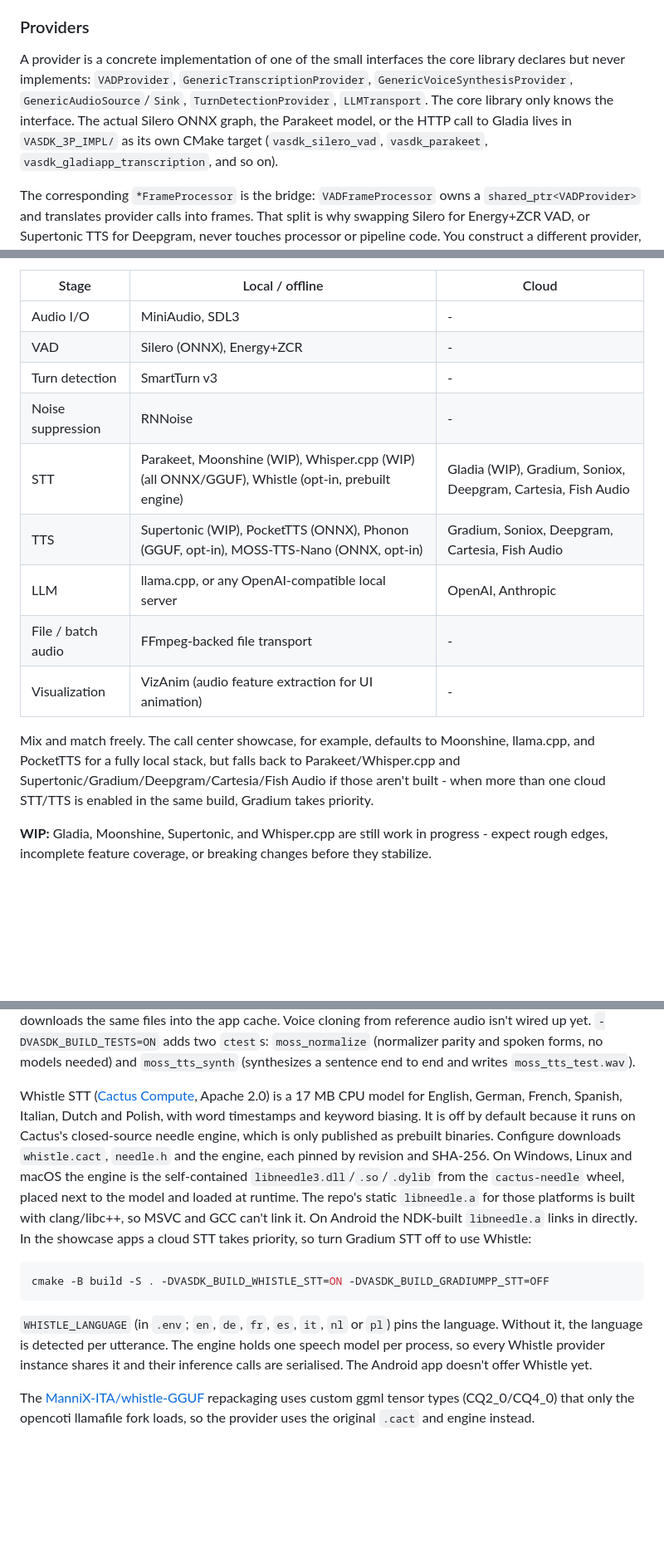
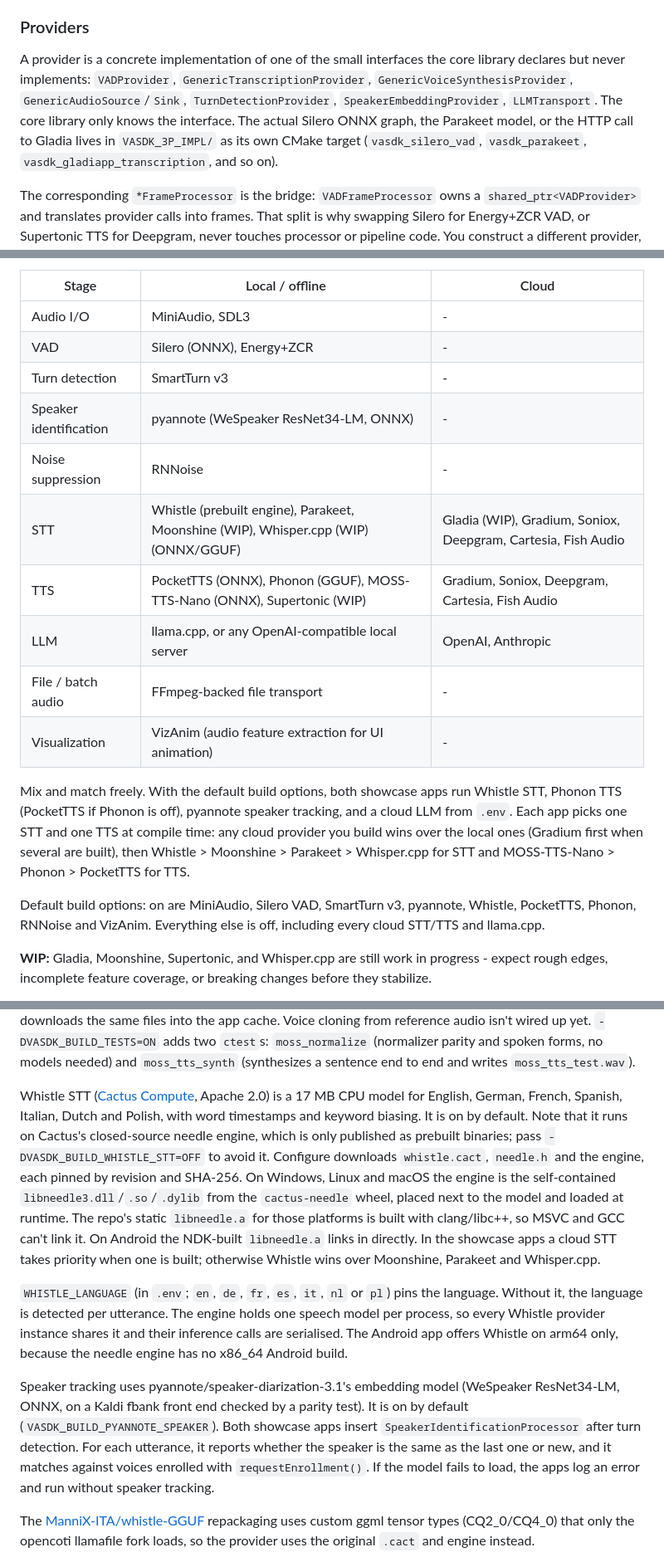
Before and after one commit to fatehmtd/VASDK, a Markdown page: README.md, 3 parts joined by grey strips. Shown at 83% size. Rendered like a GitHub page; blank space fills up the shorter version.

````diff
--- a/README.md
+++ b/README.md
@@ -180,7 +183,7 @@ A processor stays deliberately ignorant of anything upstream or downstream of it
 
 ### Providers
 
-A provider is a concrete implementation of one of the small interfaces the core library declares but never implements: `VADProvider`, `GenericTranscriptionProvider`, `GenericVoiceSynthesisProvider`, `GenericAudioSource`/`Sink`, `TurnDetectionProvider`, `LLMTransport`. The core library only knows the interface. The actual Silero ONNX graph, the Parakeet model, or the HTTP call to Gladia lives in `VASDK_3P_IMPL/` as its own CMake target (`vasdk_silero_vad`, `vasdk_parakeet`, `vasdk_gladiapp_transcription`, and so on).
+A provider is a concrete implementation of one of the small interfaces the core library declares but never implements: `VADProvider`, `GenericTranscriptionProvider`, `GenericVoiceSynthesisProvider`, `GenericAudioSource`/`Sink`, `TurnDetectionProvider`, `SpeakerEmbeddingProvider`, `LLMTransport`. The core library only knows the interface. The actual Silero ONNX graph, the Parakeet model, or the HTTP call to Gladia lives in `VASDK_3P_IMPL/` as its own CMake target (`vasdk_silero_vad`, `vasdk_parakeet`, `vasdk_gladiapp_transcription`, and so on).
 
 The corresponding `*FrameProcessor` is the bridge: `VADFrameProcessor` owns a `shared_ptr<VADProvider>` and translates provider calls into frames. That split is why swapping Silero for Energy+ZCR VAD, or Supertonic TTS for Deepgram, never touches processor or pipeline code. You construct a different provider, hand it to the same processor type, and the rest of the chain doesn't notice anything changed.
 
@@ -233,14 +236,17 @@ Every row is an independent target under `VASDK_3P_IMPL/`. Enable only what you
 | Audio I/O | MiniAudio, SDL3 | - |
 | VAD | Silero (ONNX), Energy+ZCR | - |
 | Turn detection | SmartTurn v3 | - |
+| Speaker identification | pyannote (WeSpeaker ResNet34-LM, ONNX) | - |
 | Noise suppression | RNNoise | - |
-| STT | Parakeet, Moonshine (WIP), Whisper.cpp (WIP) (all ONNX/GGUF), Whistle (opt-in, prebuilt engine) | Gladia (WIP), Gradium, Soniox, Deepgram, Cartesia, Fish Audio |
-| TTS | Supertonic (WIP), PocketTTS (ONNX), Phonon (GGUF, opt-in), MOSS-TTS-Nano (ONNX, opt-in) | Gradium, Soniox, Deepgram, Cartesia, Fish Audio |
+| STT | Whistle (prebuilt engine), Parakeet, Moonshine (WIP), Whisper.cpp (WIP) (ONNX/GGUF) | Gladia (WIP), Gradium, Soniox, Deepgram, Cartesia, Fish Audio |
+| TTS | PocketTTS (ONNX), Phonon (GGUF), MOSS-TTS-Nano (ONNX), Supertonic (WIP) | Gradium, Soniox, Deepgram, Cartesia, Fish Audio |
 | LLM | llama.cpp, or any OpenAI-compatible local server | OpenAI, Anthropic |
 | File / batch audio | FFmpeg-backed file transport | - |
 | Visualization | VizAnim (audio feature extraction for UI animation) | - |
 
-Mix and match freely. The call center showcase, for example, defaults to Moonshine, llama.cpp, and PocketTTS for a fully local stack, but falls back to Parakeet/Whisper.cpp and Supertonic/Gradium/Deepgram/Cartesia/Fish Audio if those aren't built - when more than one cloud STT/TTS is enabled in the same build, Gradium takes priority.
+Mix and match freely. With the default build options, both showcase apps run Whistle STT, Phonon TTS (PocketTTS if Phonon is off), pyannote speaker tracking, and a cloud LLM from `.env`. Each app picks one STT and one TTS at compile time: any cloud provider you build wins over the local ones (Gradium first when several are built), then Whistle > Moonshine > Parakeet > Whisper.cpp for STT and MOSS-TTS-Nano > Phonon > PocketTTS for TTS.
+
+Default build options: on are MiniAudio, Silero VAD, SmartTurn v3, pyannote, Whistle, PocketTTS, Phonon, RNNoise and VizAnim. Everything else is off, including every cloud STT/TTS and llama.cpp.
 
 **WIP:** Gladia, Moonshine, Supertonic, and Whisper.cpp are still work in progress - expect rough edges, incomplete feature coverage, or breaking changes before they stabilize.
 
@@ -330,13 +339,11 @@ cmake -B build -S . -DVASDK_BUILD_MOSS_TTS=ON -DVASDK_BUILD_GRADIUMPP_TTS=OFF
 
 `MOSS_TTS_VOICE` (in `.env`) picks one of the 18 built-in voices shipped in `browser_poc_manifest.json`, for example `Ava`, `Bella`, `Adam` or `Nathan` (English), `Junhao` or `Xiaoyu` (Chinese) and `Soyo` or `Saki` (Japanese). The default is `Ava`. Text goes through upstream's normalization pipeline before synthesis. Its robustness pass is ported rule for rule (markdown, line breaks, brackets, dashes, repeated punctuation, spacing, and protection of URLs, emails and file names) and checked against the reference's own test table. Upstream's semantic stage, WeTextProcessing, is replaced by a compact C++ reader that spells out numbers, decimals, percentages, money, dates, times, fractions, ranges, units, phone numbers, versions, URLs, emails and common abbreviations in English, Chinese or Japanese, picked by the script of the text. `setTextNormalization(false)` turns that off. Long replies are then split the way upstream splits them, into sentence groups of up to 75 tokens. In the Android app, pick "MOSS-TTS-Nano" as the TTS provider; it downloads the same files into the app cache. Voice cloning from reference audio isn't wired up yet. `-DVASDK_BUILD_TESTS=ON` adds two `ctest`s: `moss_normalize` (normalizer parity and spoken forms, no models needed) and `moss_tts_synth` (synthesizes a sentence end to end and writes `moss_tts_test.wav`).
 
-Whistle STT ([Cactus Compute](https://huggingface.co/Cactus-Compute/whistle), Apache 2.0) is a 17 MB CPU model for English, German, French, Spanish, Italian, Dutch and Polish, with word timestamps and keyword biasing. It is off by default because it runs on Cactus's closed-source needle engine, which is only published as prebuilt binaries. Configure downloads `whistle.cact`, `needle.h` and the engine, each pinned by revision and SHA-256. On Windows, Linux and macOS the engine is the self-contained `libneedle3.dll`/`.so`/`.dylib` from the `cactus-needle` wheel, placed next to the model and loaded at runtime. The repo's static `libneedle.a` for those platforms is built with clang/libc++, so MSVC and GCC can't link it. On Android the NDK-built `libneedle.a` links in directly. In the showcase apps a cloud STT takes priority, so turn Gradium STT off to use Whistle:
+Whistle STT ([Cactus Compute](https://huggingface.co/Cactus-Compute/whistle), Apache 2.0) is a 17 MB CPU model for English, German, French, Spanish, Italian, Dutch and Polish, with word timestamps and keyword biasing. It is on by default. Note that it runs on Cactus's closed-source needle engine, which is only published as prebuilt binaries; pass `-DVASDK_BUILD_WHISTLE_STT=OFF` to avoid it. Configure downloads `whistle.cact`, `needle.h` and the engine, each pinned by revision and SHA-256. On Windows, Linux and macOS the engine is the self-contained `libneedle3.dll`/`.so`/`.dylib` from the `cactus-needle` wheel, placed next to the model and loaded at runtime. The repo's static `libneedle.a` for those platforms is built with clang/libc++, so MSVC and GCC can't link it. On Android the NDK-built `libneedle.a` links in directly. In the showcase apps a cloud STT takes priority when one is built; otherwise Whistle wins over Moonshine, Parakeet and Whisper.cpp.
 
-```bash
-cmake -B build -S . -DVASDK_BUILD_WHISTLE_STT=ON -DVASDK_BUILD_GRADIUMPP_STT=OFF
-```
+`WHISTLE_LANGUAGE` (in `.env`; `en`, `de`, `fr`, `es`, `it`, `nl` or `pl`) pins the language. Without it, the language is detected per utterance. The engine holds one speech model per process, so every Whistle provider instance shares it and their inference calls are serialised. The Android app offers Whistle on arm64 only, because the needle engine has no x86_64 Android build.
 
-`WHISTLE_LANGUAGE` (in `.env`; `en`, `de`, `fr`, `es`, `it`, `nl` or `pl`) pins the language. Without it, the language is detected per utterance. The engine holds one speech model per process, so every Whistle provider instance shares it and their inference calls are serialised. The Android app doesn't offer Whistle yet.
+Speaker tracking uses pyannote/speaker-diarization-3.1's embedding model (WeSpeaker ResNet34-LM, ONNX, on a Kaldi fbank front end checked by a parity test). It is on by default (`VASDK_BUILD_PYANNOTE_SPEAKER`). Both showcase apps insert `SpeakerIdentificationProcessor` after turn detection. For each utterance, it reports whether the speaker is the same as the last one or new, and it matches against voices enrolled with `requestEnrollment()`. If the model fails to load, the apps log an error and run without speaker tracking.
 
 The [ManniX-ITA/whistle-GGUF](https://huggingface.co/ManniX-ITA/whistle-GGUF) repackaging uses custom ggml tensor types (CQ2_0/CQ4_0) that only the opencoti llamafile fork loads, so the provider uses the original `.cact` and engine instead.
 
````
Also changed, not shown: other parts of README.md (+21 -15 lines), THIRD_PARTY_NOTICES.md (+7 -6 lines).
